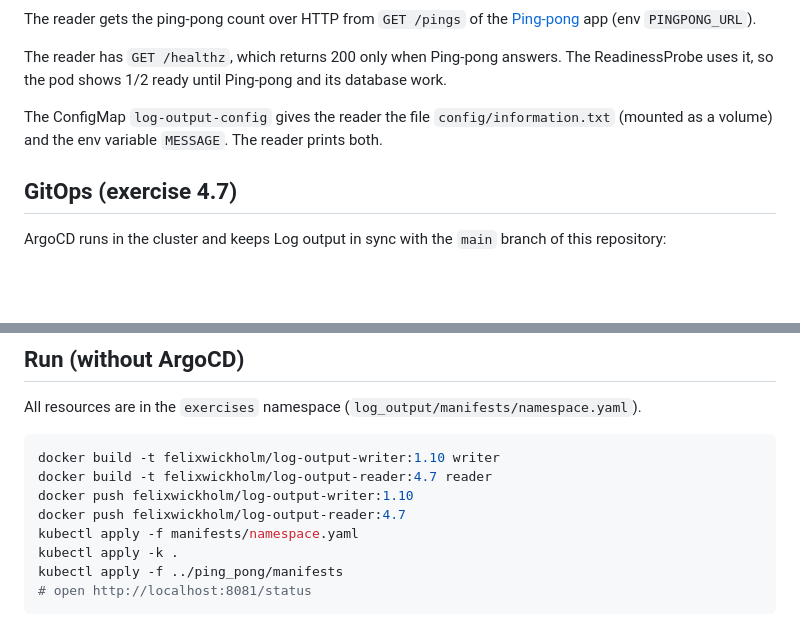
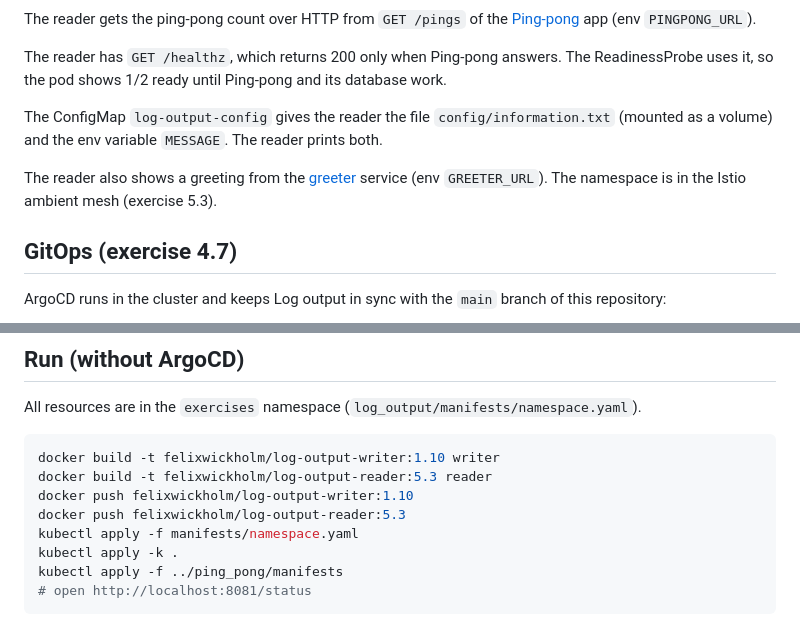
Before and after one commit to felixwickholm/devops-with-kubernetes, a Markdown page: log_output/README.md, 2 parts joined by grey strips. GitHub-like rendering; blank space fills up the shorter version.

Commit message:
5.3 Log app, the Service Mesh Edition (also log_output)
Co-Authored-By: Claude Opus 5.5 <noreply@anthropic.com>

````diff
--- a/log_output/README.md
+++ b/log_output/README.md
@@ -10,6 +10,8 @@ The reader gets the ping-pong count over HTTP from `GET /pings` of the [Ping-pon
 The reader has `GET /healthz`, which returns 200 only when Ping-pong answers. The ReadinessProbe uses it, so the pod shows 1/2 ready until Ping-pong and its database work.
 
 The ConfigMap `log-output-config` gives the reader the file `config/information.txt` (mounted as a volume) and the env variable `MESSAGE`. The reader prints both.
+
+The reader also shows a greeting from the [greeter](../greeter) service (env `GREETER_URL`). The namespace is in the Istio ambient mesh (exercise 5.3).
 
 ## GitOps (exercise 4.7)
 
@@ -37,9 +39,9 @@ All resources are in the `exercises` namespace (`log_output/manifests/namespace.
 
 ```sh
 docker build -t felixwickholm/log-output-writer:1.10 writer
-docker build -t felixwickholm/log-output-reader:4.7 reader
+docker build -t felixwickholm/log-output-reader:5.3 reader
 docker push felixwickholm/log-output-writer:1.10
-docker push felixwickholm/log-output-reader:4.7
+docker push felixwickholm/log-output-reader:5.3
 kubectl apply -f manifests/namespace.yaml
 kubectl apply -k .
 kubectl apply -f ../ping_pong/manifests
````
Also changed, not shown: README.md (+1 -0 lines), greeter/README.md (added, +35 -0 lines), greeter/kiali-greeter-split.png (added).
